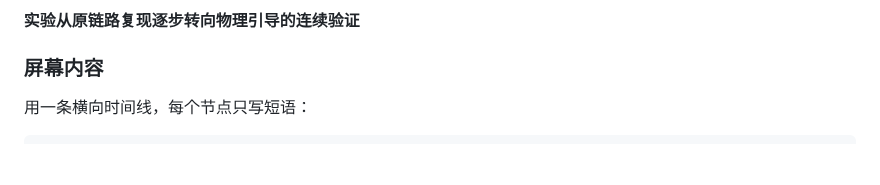
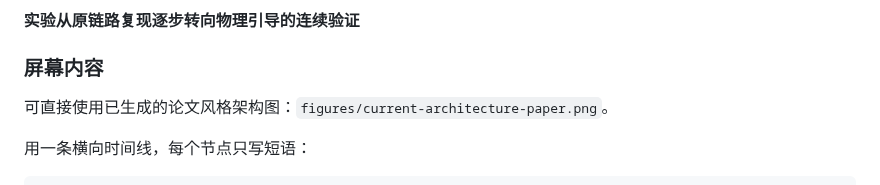
Before and after one commit to sols1st/work_based_on_spvc, a Markdown page: 导师汇报PPT逐页内容.md, the part around the change. Drawn GitHub-style; blank space fills up the shorter version.

```diff
--- a/导师汇报PPT逐页内容.md
+++ b/导师汇报PPT逐页内容.md
@@ -141,6 +141,8 @@ state -> cGAN/视觉代理 -> state estimation -> PPO -> dynamics
 **实验从原链路复现逐步转向物理引导的连续验证**
 
 ### 屏幕内容
+
+可直接使用已生成的论文风格架构图：`figures/current-architecture-paper.png`。
 
 用一条横向时间线，每个节点只写短语：
 
```
Also changed, not shown: 完整实验汇报.md (+12 -0 lines), figures/current-architecture-paper.png (added).
